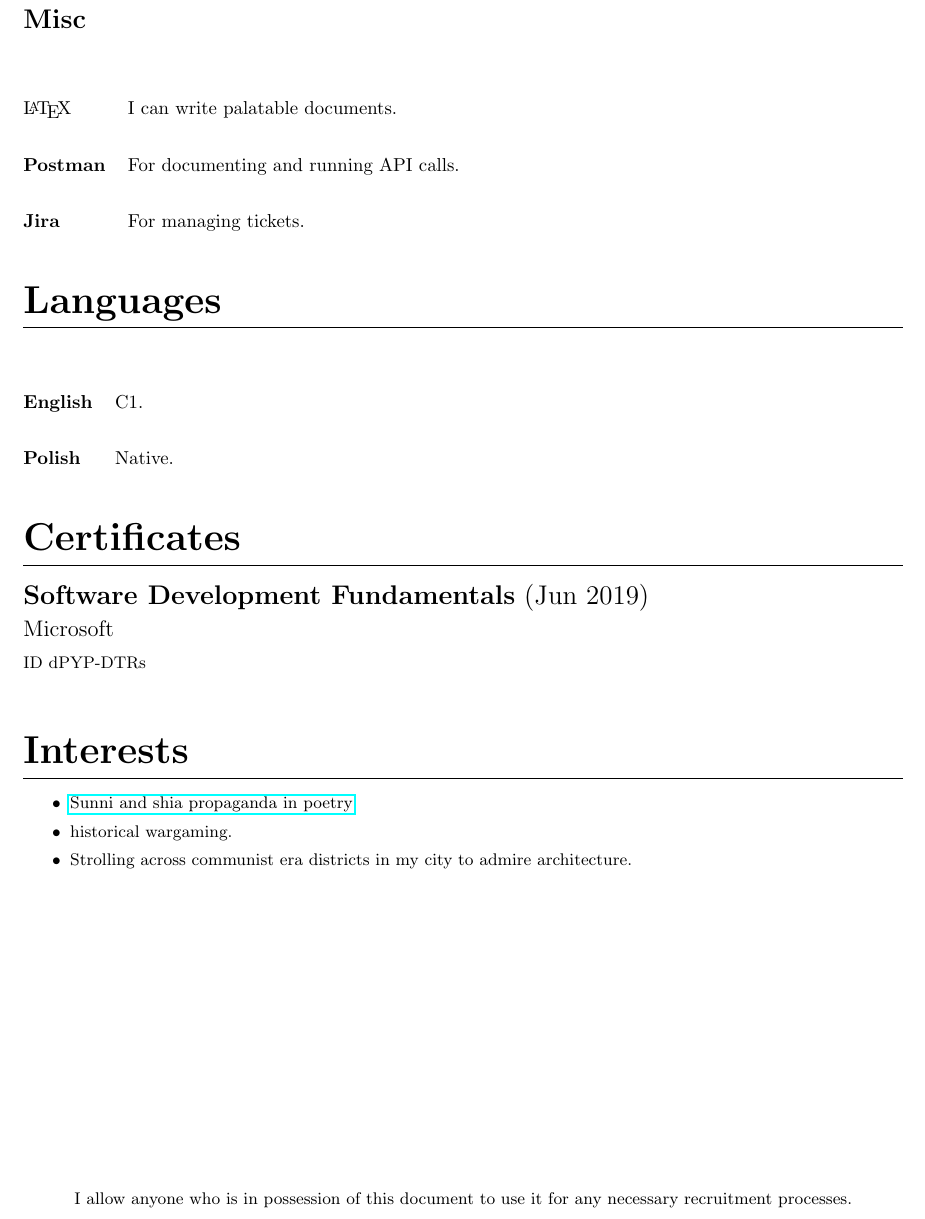
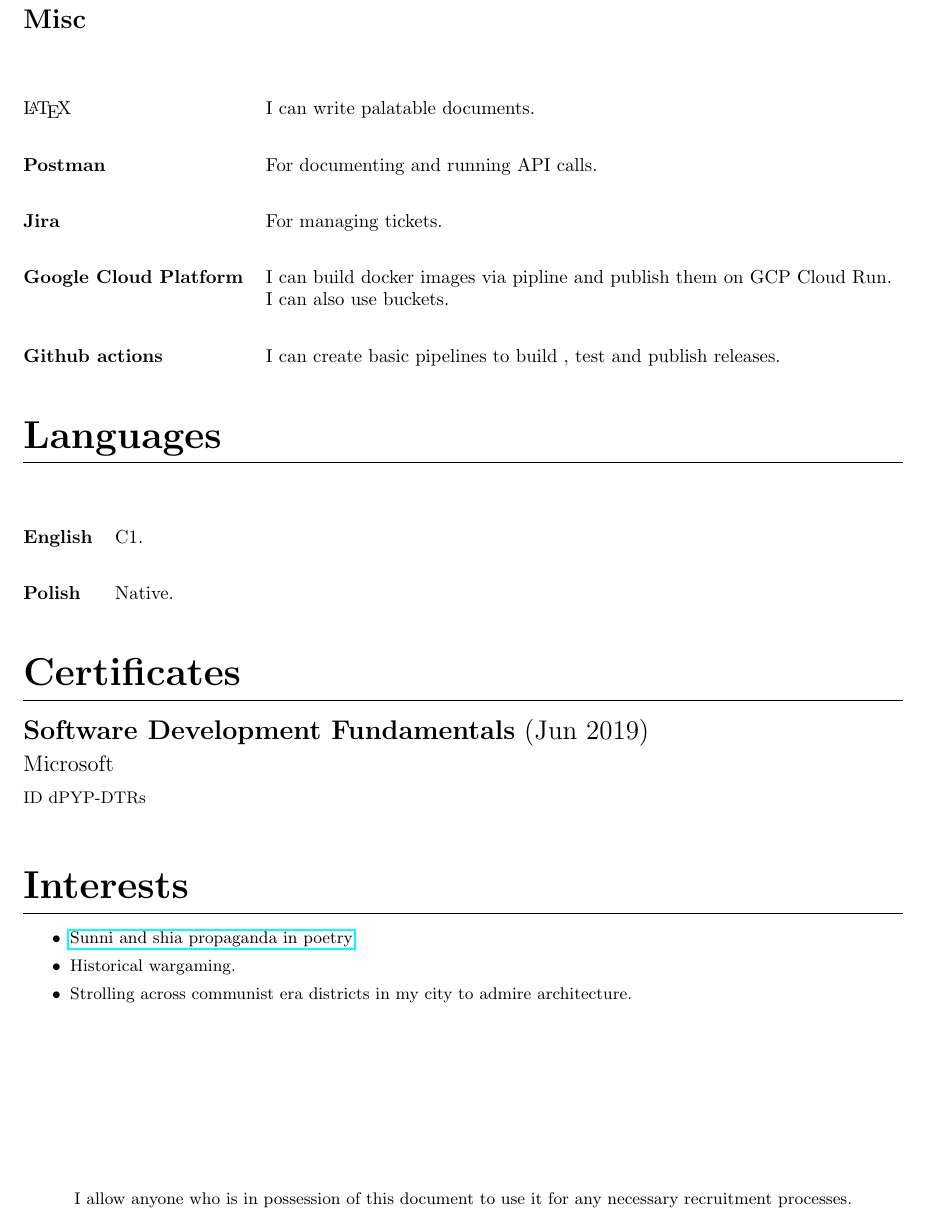
Before and after one commit to Anav0/resume, a LaTeX document (main.tex): part of page 3 of 3, cut so that both start at the same text. Compiled offline with pdfLaTeX.

Commit message:
Added GCP and github actions

```diff
--- a/main.tex
+++ b/main.tex
@@ -93,6 +93,8 @@ At BCF Softwere I work as frontend developer with React, Vue and Nuxt. Some proj
          \LaTeX & I can write palatable documents. \\
          \textbf{Postman} & For documenting and running API calls.  \\
          \textbf{Jira} & For managing tickets.  \\
+          \textbf{Google Cloud Platform} & I can build docker images via pipline and publish them on GCP Cloud Run. I can also use buckets.  \\
+           \textbf{Github actions} & I can create basic pipelines to build , test and publish releases.  \\
 \end{tabularx}
 \end{table}
 \section{Languages}
@@ -109,7 +111,7 @@ At BCF Softwere I work as frontend developer with React, Vue and Nuxt. Some proj
 \section{Interests}
 \begin{itemize}
     \item \href{http://cejsh.icm.edu.pl/cejsh/element/bwmeta1.element.desklight-b5b6fec4-8161-42ac-9a31-c0e6c344f9fa}{Sunni and shia propaganda in poetry}.
-    \item historical wargaming.
+    \item Historical wargaming.
     \item Strolling across communist era districts in my city to admire architecture.
 \end{itemize}
 \vfill
```
